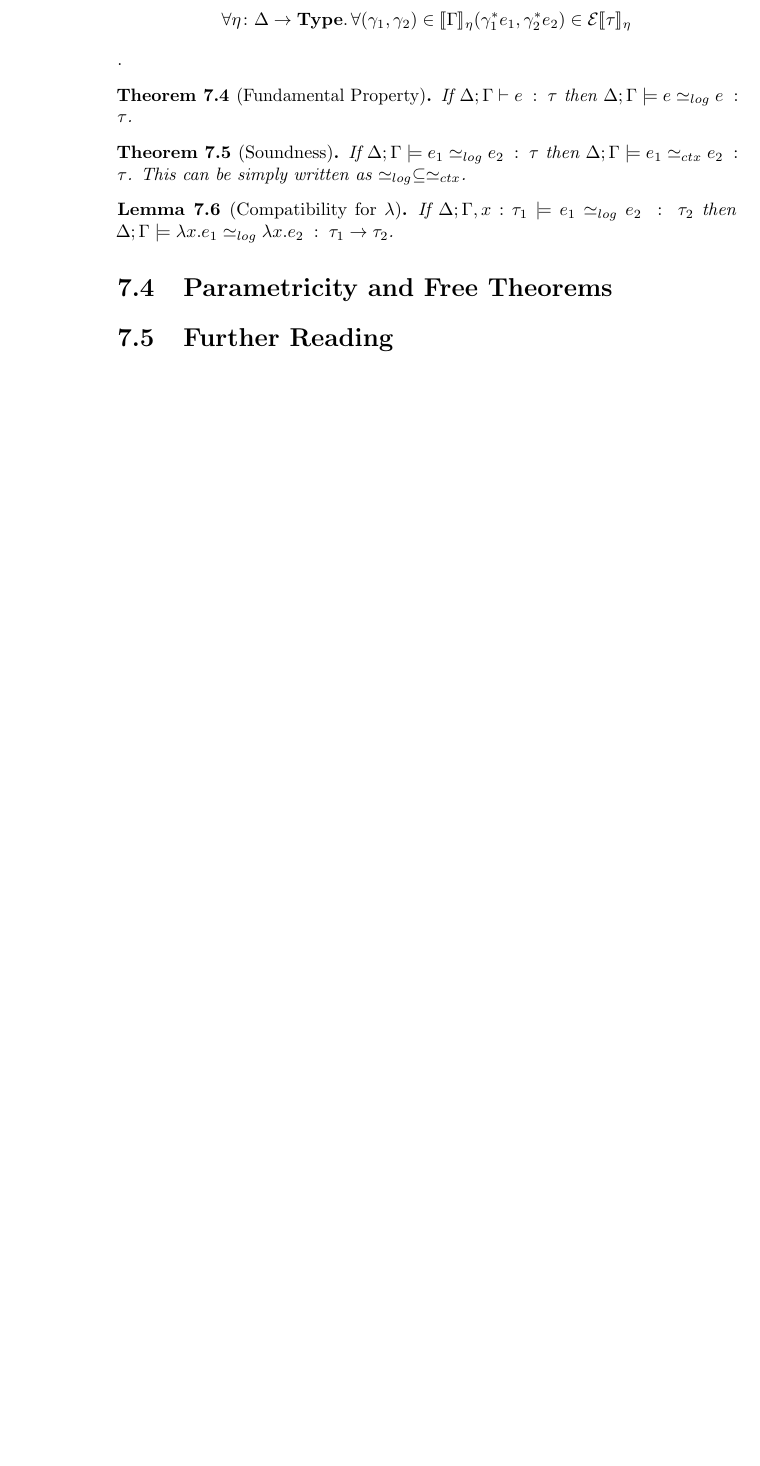
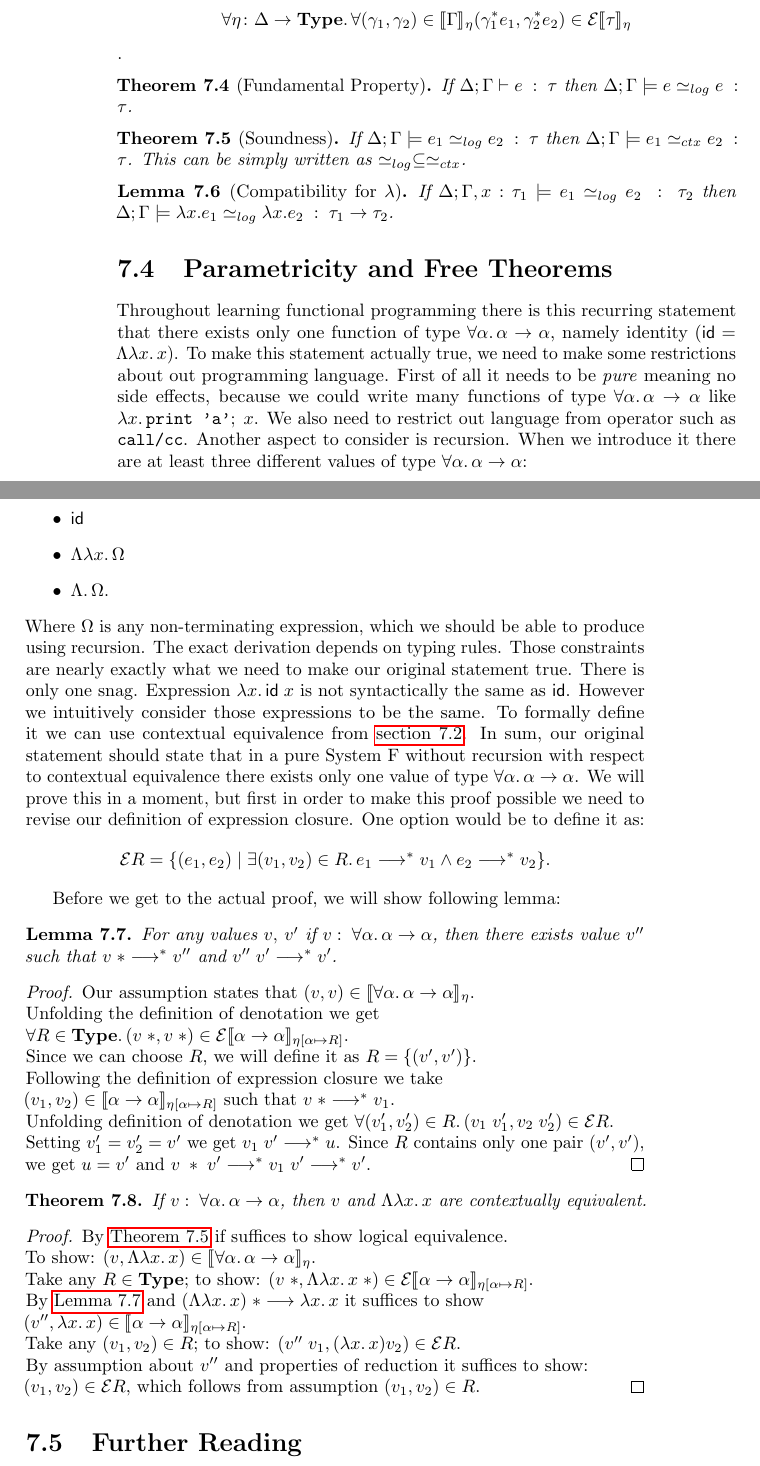
Before and after one commit to ppolesiuk/type-systems-notes, a LaTeX thesis (type-systems.tex, which reads chapter/dataAbstraction.tex): part of page 32 of 35 before the commit and two parts of pages 32 and 33 of 37 after it, the two joined at a grey line, cut so that both start at the same text, the shorter picture padded with empty space. Compiled offline with pdfLaTeX.

Commit message:
Data Abstraction: Added content to 7.3

```diff
--- a/chapter/dataAbstraction.tex
+++ b/chapter/dataAbstraction.tex
@@ -131,5 +132,87 @@ Similarly to definition of $\Obs$ in \autoref{sec:biorthogonal-closure}:
 %%%%%%%%%%%%%%%%%%%%%%%%%%%%%%%%%%%%%%%%%%%%%%%%%%%%%%%%%%%%%%%%%%%%%%%%%%%%%%%
 \section{Parametricity and Free Theorems}
 
+Throughout learning functional programming there is this recurring statement
+that there exists only one function of type
+$\forall\alpha\ldotp\alpha\to\alpha$,
+namely identity ($\id = \Lambda\lambda x\ldotp x$).
+To make this statement actually true, we need to make some restrictions about
+out programming language. First of all it needs to be \emph{pure} meaning no
+side effects, because we could write many functions of type
+$\forall\alpha\ldotp\alpha\to\alpha$ like
+$\lambda x\ldotp\texttt{print 'a'};\;x$.
+We also need to restrict out language from operator such as \texttt{call/cc}.
+Another aspect to consider is recursion. When we introduce it there are at
+least three different values of type $\forall\alpha\ldotp\alpha\to\alpha$:
+\begin{itemize}
+  \item $\id$
+  \item $\Lambda \lambda x\ldotp\Omega$
+  \item $\Lambda \ldotp\Omega$.
+\end{itemize}
+Where $\Omega$ is any non-terminating expression, which we should be able
+to produce using recursion. The exact derivation depends on typing rules.
+Those constraints are nearly exactly what we need to make our original
+statement true. There is only one snag. Expression $\lambda x\ldotp \id\; x$
+is not syntactically the same as $\id$. However we intuitively consider those
+expressions to be the same. To formally define it we can use
+contextual equivalence from \autoref{sec:ctx-equiv}. In sum, our original
+statement should state that in a pure System F without recursion with
+respect to contextual equivalence there exists only one value of type
+$\forall\alpha\ldotp\alpha\to\alpha$. We will prove this in a moment,
+but first in order to make this proof possible we need to revise our
+definition of expression closure. One option would be to define it as:
+  \[
+    \mathcal E R= \{ (e_1, e_2) \mid \exists (v_1, v_2) \in R\ldotp
+      e_1 \longrightarrow^* v_1 \wedge e_2 \longrightarrow^* v_2 \}.
+  \]
+
+Before we get to the actual proof, we will show following lemma:
+\begin{lemma}\label{lem:identity}
+  For any values $v,$ $v'$ if $v:\; \forall\alpha\ldotp \alpha \to \alpha$,
+  then there exists value $v''$ such that $v\;* \longrightarrow^* v''$ and
+  $v'' \; v' \longrightarrow^* v'$.
+\end{lemma}
+\begin{proof}
+  Our assumption states that
+    $(v, v) \in \Denot{\forall\alpha\ldotp\alpha\to\alpha}_\eta$.\\
+  Unfolding the definition of denotation we get\\
+  $\forall R\in\semcatset{Type}\ldotp (v\;*, v\;*) \in
+    \mathcal E \Denot{\alpha \to \alpha}_{\eta[\alpha\mapsto R]}$.\\
+  Since we can choose $R$, we will define it as $R = \{(v', v')\}$.\\
+  Following the definition of expression closure we take\\
+  $(v_1, v_2) \in \Denot{\alpha \to \alpha}_{\eta[\alpha \mapsto R]}$
+    such that $v\;* \longrightarrow^* v_1$.\\
+  Unfolding definition of denotation we get
+    $\forall(v_1', v_2')\in R\ldotp (v_1\; v_1', v_2\; v_2')\in\mathcal E R$.\\
+  Setting $v_1' = v_2' = v'$ we get $v_1 \;v' \longrightarrow^* u$.
+    Since $R$ contains only one pair $(v',v')$,\\
+  we get $u=v'$ and
+    $v\;*\; v'\longrightarrow^* v_1\; v' \longrightarrow^* v'$.
+\end{proof}
+
+\begin{theorem}
+  If $v:\; \forall\alpha\ldotp\alpha\to\alpha$, then
+  $v$ and $\Lambda\lambda x\ldotp x$ are contextually equivalent.
+\end{theorem}
+\begin{proof}
+  By \autoref{thm:soundness-bin-log-rel}
+    if suffices to show logical equivalence.\\
+  To show: $(v, \Lambda\lambda x\ldotp x) \in
+    \Denot{\forall\alpha\ldotp\alpha\to\alpha}_\eta$.\\
+  Take any $R \in \semcatset{Type}$;
+    to show: $(v\; *, \Lambda\lambda x\ldotp x\;*) \in
+      \mathcal E\Denot{\alpha\to\alpha}_{\eta[\alpha\mapsto R]}$.\\
+  By \autoref{lem:identity} and
+    $(\Lambda\lambda x\ldotp x)\;* \longrightarrow \lambda x\ldotp x$
+      it suffices to show \\
+  $(v'', \lambda x\ldotp x )\in
+    \Denot{\alpha\to\alpha}_{\eta[\alpha \mapsto R]}$.\\
+  Take any $(v_1, v_2) \in R$;
+    to show: $(v''\; v_1, (\lambda x\ldotp x) v_2) \in \mathcal E R$.\\
+  By assumption about $v''$ and properties of reduction it suffices to show:\\
+  $(v_1, v_2) \in \mathcal E R$,
+    which follows from assumption $(v_1, v_2) \in R$.
+\end{proof}
+
 %%%%%%%%%%%%%%%%%%%%%%%%%%%%%%%%%%%%%%%%%%%%%%%%%%%%%%%%%%%%%%%%%%%%%%%%%%%%%%%
 \section{Further Reading}
```
Also changed, not shown: chapter/dataAbstraction.tex (3 more changed lines).
